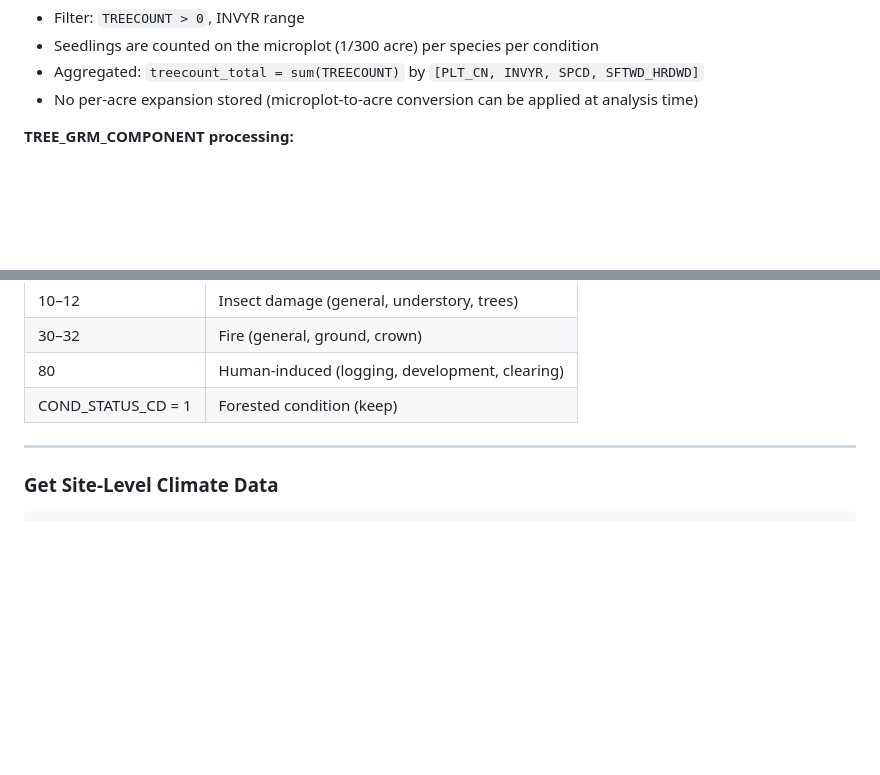
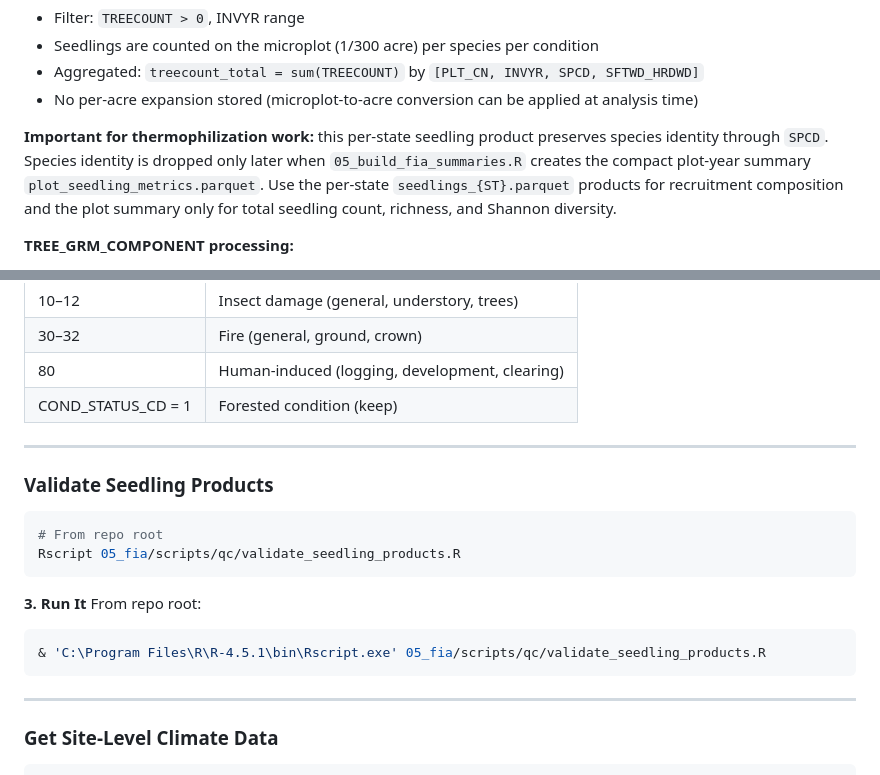
Before and after one commit to rellimylime/forest-data-compilation, a Markdown page: 05_fia/WORKFLOW.md, 2 parts joined by grey strips. Drawn GitHub-style; blank space fills up the shorter version.

Commit message:
Add thermophilization note to SEEDLING processing section

````diff
--- a/05_fia/WORKFLOW.md
+++ b/05_fia/WORKFLOW.md
@@ -125,6 +125,8 @@ trees gives per-acre basal area without needing to know subplot areas directly.
 - Seedlings are counted on the microplot (1/300 acre) per species per condition
 - Aggregated: `treecount_total = sum(TREECOUNT)` by `[PLT_CN, INVYR, SPCD, SFTWD_HRDWD]`
 - No per-acre expansion stored (microplot-to-acre conversion can be applied at analysis time)
+
+**Important for thermophilization work:** this per-state seedling product preserves species identity through `SPCD`. Species identity is dropped only later when `05_build_fia_summaries.R` creates the compact plot-year summary `plot_seedling_metrics.parquet`. Use the per-state `seedlings_{ST}.parquet` products for recruitment composition and the plot summary only for total seedling count, richness, and Shannon diversity.
 
 **TREE_GRM_COMPONENT processing:**
 - Filter: `MICR_COMPONENT_AL_FOREST IN ('MORTALITY1','MORTALITY2','CUT1','CUT2')`
@@ -406,6 +408,22 @@ metrics_insect <- metrics |> inner_join(flags |> filter(has_insect), by = c("PLT
 
 ---
 
+### Validate Seedling Products
+
+```r
+# From repo root
+Rscript 05_fia/scripts/qc/validate_seedling_products.R
+```
+
+**3. Run It**
+From repo root:
+
+```powershell
+& 'C:\Program Files\R\R-4.5.1\bin\Rscript.exe' 05_fia/scripts/qc/validate_seedling_products.R
+```
+
+---
+
 ### Get Site-Level Climate Data
 
 ```r
````
